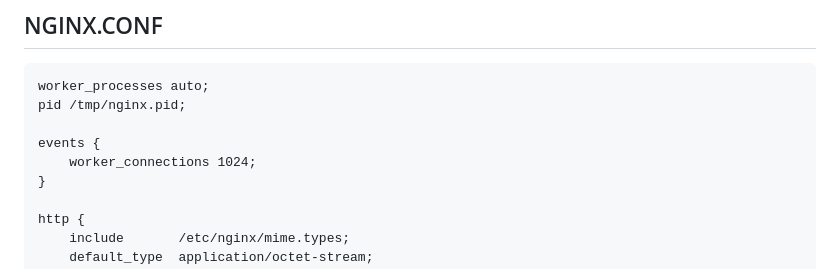
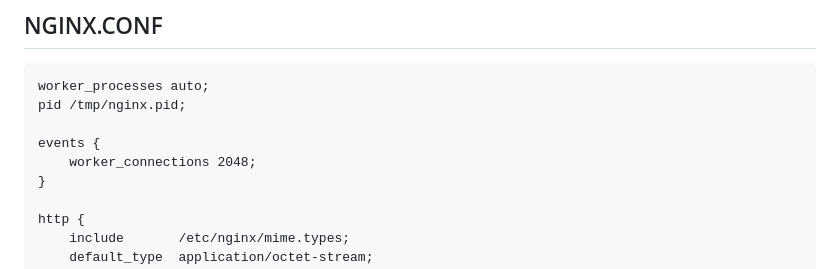
Before and after one commit to PatriStelmach/Agrub, a Markdown page: admin-panel/docker.md, the part around the change. Drawn GitHub-style.

Commit message:
wazuh fix v2

```diff
--- a/admin-panel/docker.md
+++ b/admin-panel/docker.md
@@ -50,7 +50,7 @@
     pid /tmp/nginx.pid;
 
     events {
-        worker_connections 1024;
+        worker_connections 2048;
     }
 
     http {
```
